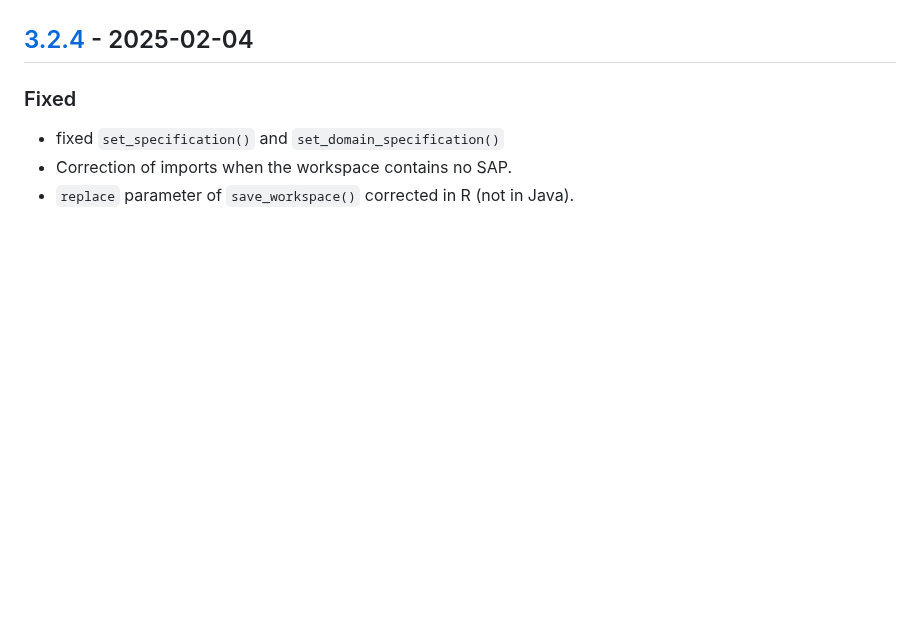
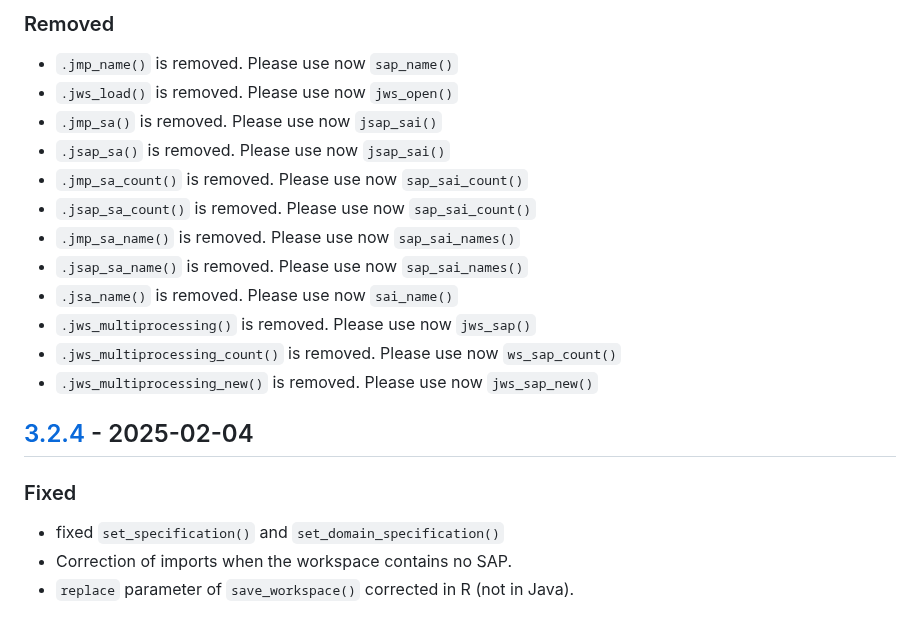
Before and after one commit to rjdverse/rjd3workspace, a Markdown page: NEWS.md, the part around one of its changes. GitHub-like rendering; blank space fills up the shorter version.

```diff
--- a/NEWS.md
+++ b/NEWS.md
@@ -60,3 +81,17 @@ to [Semantic Versioning](https://semver.org/spec/v2.0.0.html).
+### Removed
+
+* `.jmp_name()` is removed. Please use now `sap_name()`
+* `.jws_load()` is removed. Please use now `jws_open()`
+* `.jmp_sa()` is removed. Please use now `jsap_sai()`
+* `.jsap_sa()` is removed. Please use now `jsap_sai()`
+* `.jmp_sa_count()` is removed. Please use now `sap_sai_count()`
+* `.jsap_sa_count()` is removed. Please use now  `sap_sai_count()`
+* `.jmp_sa_name()` is removed. Please use now `sap_sai_names()`
+* `.jsap_sa_name()` is removed. Please use now `sap_sai_names()`
+* `.jsa_name()` is removed. Please use now `sai_name()`
+* `.jws_multiprocessing()` is removed. Please use now `jws_sap()`
+* `.jws_multiprocessing_count()` is removed. Please use now `ws_sap_count()`
+* `.jws_multiprocessing_new()` is removed. Please use now `jws_sap_new()`
 
 
 ## [3.2.4] - 2025-02-04
```
Also changed, not shown: other parts of NEWS.md (+48 -27 lines).
